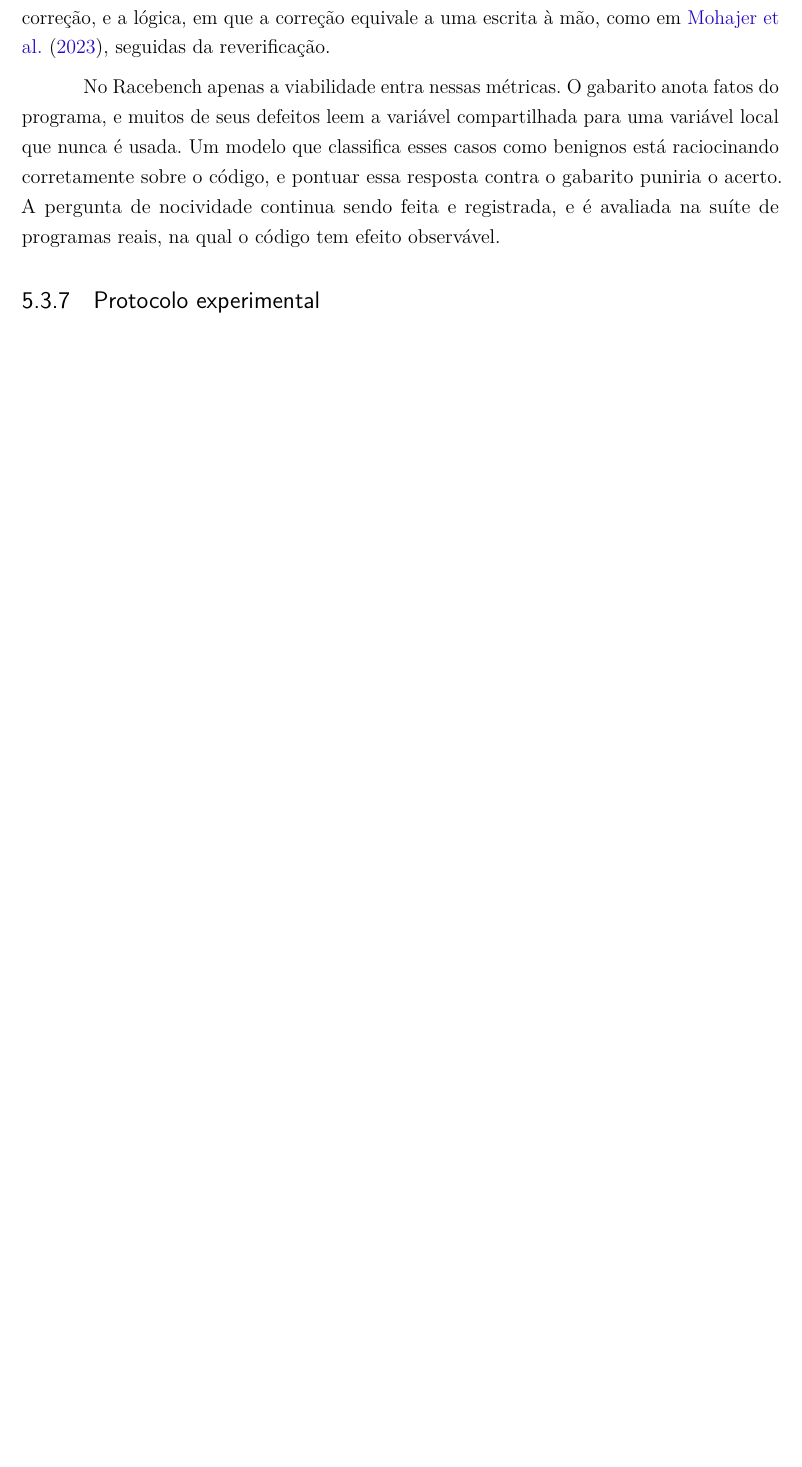
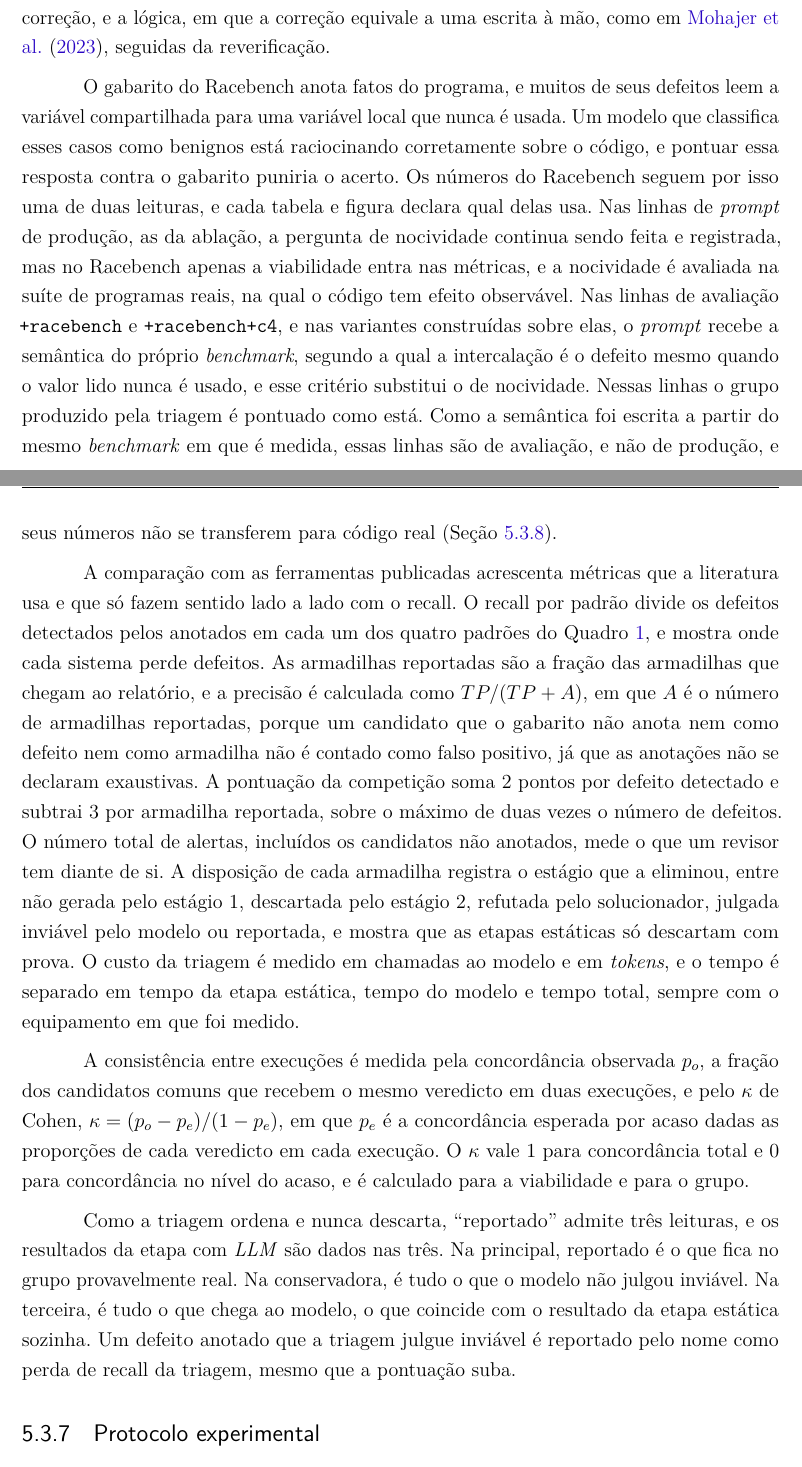
Before and after one commit to phMachad0/irqrace-ai, a LaTeX thesis (monografia/parcial.tex, which reads monografia/capitulos/05-desenvolvimento.tex): part of page 40 of 43 before the commit and two parts of pages 40 and 41 of 44 after it, the two joined at a grey line, cut so that both start at the same text, the shorter picture padded with empty space. Compiled offline with pdfLaTeX.

Commit message:
Monografia: metrics under the +racebench rows, and for the comparison
The section said that on Racebench only feasibility enters the metrics. That
holds for the production (ablation) rows, but the +racebench rows replace the
harm criterion with the suite's own semantics and are scored on the bucket as
produced. Both readings are now stated, with the warning that the +racebench
rows are evaluation rows. It also defines the metrics T1 adds (per-pattern
recall, traps reported, precision with unannotated detections not counted as
FP, the NASAC score, warnings, trap disposition, cost and time), Cohen's kappa,
and the three readings of "reported".

```diff
--- a/monografia/capitulos/05-desenvolvimento.tex
+++ b/monografia/capitulos/05-desenvolvimento.tex
@@ -455,13 +455,57 @@
 equivale a uma escrita à mão, como em \citeonline{skipanalyzer}, seguidas da
 reverificação.
 
-No Racebench apenas a viabilidade entra nessas métricas. O gabarito anota fatos
-do programa, e muitos de seus defeitos leem a variável compartilhada para uma
-variável local que nunca é usada. Um modelo que classifica esses casos como
-benignos está raciocinando corretamente sobre o código, e pontuar essa resposta
-contra o gabarito puniria o acerto. A pergunta de nocividade continua sendo
-feita e registrada, e é avaliada na suíte de programas reais, na qual o código tem
-efeito observável.
+O gabarito do Racebench anota fatos do programa, e muitos de seus defeitos leem
+a variável compartilhada para uma variável local que nunca é usada. Um modelo
+que classifica esses casos como benignos está raciocinando corretamente sobre o
+código, e pontuar essa resposta contra o gabarito puniria o acerto. Os números
+do Racebench seguem por isso uma de duas leituras, e cada tabela e figura
+declara qual delas usa. Nas linhas de \textit{prompt} de produção, as da
+ablação, a pergunta de nocividade continua sendo feita e registrada, mas no
+Racebench apenas a viabilidade entra nas métricas, e a nocividade é avaliada na
+suíte de programas reais, na qual o código tem efeito observável. Nas linhas
+de avaliação \texttt{+racebench} e \texttt{+racebench+c4}, e nas variantes
+construídas sobre elas, o \textit{prompt} recebe a semântica do próprio
+\textit{benchmark}, segundo a qual a intercalação é o defeito mesmo quando o
+valor lido nunca é usado, e esse critério substitui o de nocividade. Nessas
+linhas o grupo produzido pela triagem é pontuado como está. Como a semântica foi
+escrita a partir do mesmo \textit{benchmark} em que é medida, essas linhas são
+de avaliação, e não de produção, e seus números não se transferem para código
+real (Seção~\ref{sec:ameacas}).
+
+A comparação com as ferramentas publicadas acrescenta métricas que a
+literatura usa e que só fazem sentido lado a lado com o recall. O recall por
+padrão divide os defeitos detectados pelos anotados em cada um dos quatro
+padrões do Quadro~\ref{quadro:padroes}, e mostra onde cada sistema perde
+defeitos. As armadilhas reportadas são a fração das armadilhas que chegam ao
+relatório, e a precisão é calculada como $TP / (TP + A)$, em que $A$ é o número
+de armadilhas reportadas, porque um candidato que o gabarito não anota nem como
+defeito nem como armadilha não é contado como falso positivo, já que as
+anotações não se declaram exaustivas. A pontuação da competição soma 2 pontos
+por defeito detectado e subtrai 3 por armadilha reportada, sobre o máximo de
+duas vezes o número de defeitos. O número total de alertas, incluídos os
+candidatos não anotados, mede o que um revisor tem diante de si. A disposição
+de cada armadilha registra o estágio que a eliminou, entre não gerada pelo
+estágio 1, descartada pelo estágio 2, refutada pelo solucionador, julgada
+inviável pelo modelo ou reportada, e mostra que as etapas estáticas só
+descartam com prova. O custo da triagem é medido em chamadas ao modelo e em
+\textit{tokens}, e o tempo é separado em tempo da etapa estática, tempo do
+modelo e tempo total, sempre com o equipamento em que foi medido.
+
+A consistência entre execuções é medida pela concordância observada $p_o$, a
+fração dos candidatos comuns que recebem o mesmo veredicto em duas execuções, e
+pelo $\kappa$ de Cohen, $\kappa = (p_o - p_e)/(1 - p_e)$, em que $p_e$ é a
+concordância esperada por acaso dadas as proporções de cada veredicto em cada
+execução. O $\kappa$ vale 1 para concordância total e 0 para concordância no
+nível do acaso, e é calculado para a viabilidade e para o grupo.
+
+Como a triagem ordena e nunca descarta, ``reportado'' admite três leituras, e
+os resultados da etapa com \llm\ são dados nas três. Na principal, reportado é
+o que fica no grupo provavelmente real. Na conservadora, é tudo o que o modelo
+não julgou inviável. Na terceira, é tudo o que chega ao modelo, o que coincide
+com o resultado da etapa estática sozinha. Um defeito anotado que a triagem
+julgue inviável é reportado pelo nome como perda de recall da triagem, mesmo
+que a pontuação suba.
 
 \subsection{Protocolo experimental}
 \label{sec:protocolo}
```
